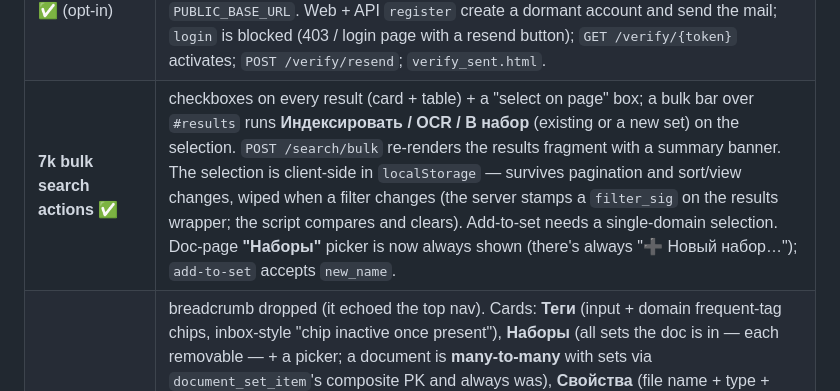
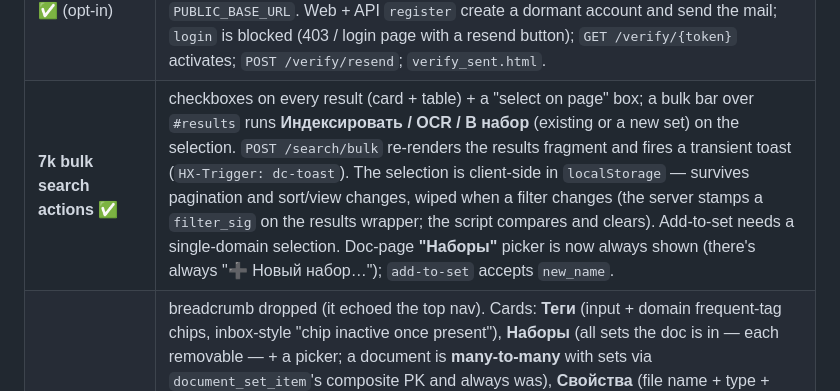
Before and after one commit to morphey83/docs_classifier, a Markdown page: docs/architecture.md, the part around the change. Drawn GitHub-style.

Commit message:
Docs: bulk feedback is a toast, not a banner
Co-Authored-By: Claude Sonnet 5 <noreply@anthropic.com>

```diff
--- a/docs/architecture.md
+++ b/docs/architecture.md
@@ -671,7 +671,7 @@ non-deleted documents + its trash + its export artifacts.
 | **7g inbox modal + bot previews** ✅ | tagging modal (`_inbox_card.html`): full-width centred image preview, an editable **Название** field above the tags field (`POST /inbox/{id}/done` gained an optional `title` → `update_document`), "частые" chips on one scrollable line under the tags field, bottom row is just `[Отложить] … [Готово, дальше →]` (close = the dialog's × only). Bot: `app/bot/handlers/_util.py::send_doc_card()` — sends a doc as photo-with-caption when it's a previewable image (thumb, or small original), else plain text; used by `/find` results and reused by the `/inbox` card. Web search results (`_res_cards.html` / `_res_table.html`) show a thumbnail for image docs; `.tag` chips recoloured to a light fill (were dark-on-dark). |
 | **7f search polish + icons** ✅ | search filters: "Запрос" is a plain text box (was `type=search`), "Тип (расширение)" is a `<select>` built from `_distinct_exts` (extensions actually present in the caller's docs), the never-produced `archived` status option is dropped, the status column is humanised via a `statusfmt` Jinja filter, the "идx"/"индекс" badge is renamed "Indexed", and the "Фасеты" block is removed (the API still returns facet data). Vendored Lucide-style SVG sprite `app/web/static/icons.svg` + `_icons.html::icon()` macro replaces the emoji in the top nav, the Домены action column, the search view toggle, and the set archive/link buttons. |
 | **8 email confirmation** ✅ (opt-in) | set `SMTP_HOST` and a new account must click a link before it can log in; unset → accounts work immediately (dev / single-tenant). Migration 0009 adds `user.email_verified_at` (existing rows backfilled). `app/services/email.py` — `aiosmtplib` (lazy import, no-op without SMTP), an `itsdangerous` signed token (no token table), link via `PUBLIC_BASE_URL`. Web + API `register` create a dormant account and send the mail; `login` is blocked (403 / login page with a resend button); `GET /verify/{token}` activates; `POST /verify/resend`; `verify_sent.html`. |
-| **7k bulk search actions** ✅ | checkboxes on every result (card + table) + a "select on page" box; a bulk bar over `#results` runs **Индексировать / OCR / В набор** (existing or a new set) on the selection. `POST /search/bulk` re-renders the results fragment with a summary banner. The selection is client-side in `localStorage` — survives pagination and sort/view changes, wiped when a filter changes (the server stamps a `filter_sig` on the results wrapper; the script compares and clears). Add-to-set needs a single-domain selection. Doc-page **"Наборы"** picker is now always shown (there's always "➕ Новый набор…"); `add-to-set` accepts `new_name`. |
+| **7k bulk search actions** ✅ | checkboxes on every result (card + table) + a "select on page" box; a bulk bar over `#results` runs **Индексировать / OCR / В набор** (existing or a new set) on the selection. `POST /search/bulk` re-renders the results fragment and fires a transient toast (`HX-Trigger: dc-toast`). The selection is client-side in `localStorage` — survives pagination and sort/view changes, wiped when a filter changes (the server stamps a `filter_sig` on the results wrapper; the script compares and clears). Add-to-set needs a single-domain selection. Doc-page **"Наборы"** picker is now always shown (there's always "➕ Новый набор…"); `add-to-set` accepts `new_name`. |
 | **7j document page** ✅ | breadcrumb dropped (it echoed the top nav). Cards: **Теги** (input + domain frequent-tag chips, inbox-style "chip inactive once present"), **Наборы** (all sets the doc is in — each removable — + a picker; a document is **many-to-many** with sets via `document_set_item`'s composite PK and always was), **Свойства** (file name + type + editable title / date / notes), **Метаданные** (domain, the single status marker, indexing, OCR, text-source, size, uploaded, version, sha256, process buttons — "Обработка" folded in here). "Скачать оригинал" is a pictogram over the image preview. `POST /documents/{id}/remove-from-set`; `add-to-set` returns the doc-body fragment. `Document.extracted_text` made **deferred** — can be MBs, only written on indexing / matched in SQL, never read for display. |
 | **7i Tabler polish** ✅ | search card view is a real responsive grid (`col-sm-6 col-xl-4`), each card led by a media area — the thumbnail for images, else a colour-by-filetype tile with the extension; `status` dropped as a sort key; doc-date omitted when absent. New `_docmeta.html` — `card_media()` + `state_icons()` (status / index / OCR as pictograms with `data-bs-toggle="tooltip"`), reused in the search table, document page, and set contents. Forms use Tabler's **Form with Icons** (`.input-icon` + addon). **Dark theme**: pre-paint `<head>` script applies `data-bs-theme` from `localStorage` (fallback `prefers-color-scheme`); a navbar sun/moon button toggles + persists; tooltips init on load and `htmx:afterSwap`. Upload page gets a native drag-and-drop zone feeding the file input. |
 | **7h Tabler reskin** ✅ | the whole web UI moved off pico.css onto **[Tabler](https://tabler.io) 1.4.0** (MIT, Bootstrap 5.3, no build) — `tabler.min.css` + `tabler.min.js` vendored in `static/` (the JS bundles Popper + Bootstrap and exposes `window.tabler`). `base.html` is the single Tabler shell: horizontal top navbar + optional page-header from a `page_title` block; `login.html` / `register.html` are standalone `.page-center` auth cards. Every template rebuilt with native components — `.card`, `.form-control` / `.form-select` / `.form-check`, `.btn`, `.table.card-table`, `.badge`, `.nav-tabs` (domain sub-nav), `.breadcrumb`, `.datagrid` (document metadata), `.btn-list`. The inbox tagging flow moved from `<dialog>`/`showModal()` to a real **Bootstrap modal** via `window.tabler.Modal` (lazy-init so it survives the deferred bundle); htmx `#tagcard` swap + `htmx:afterSwap` still drive it. Accent left at Tabler's default blue. |
```
